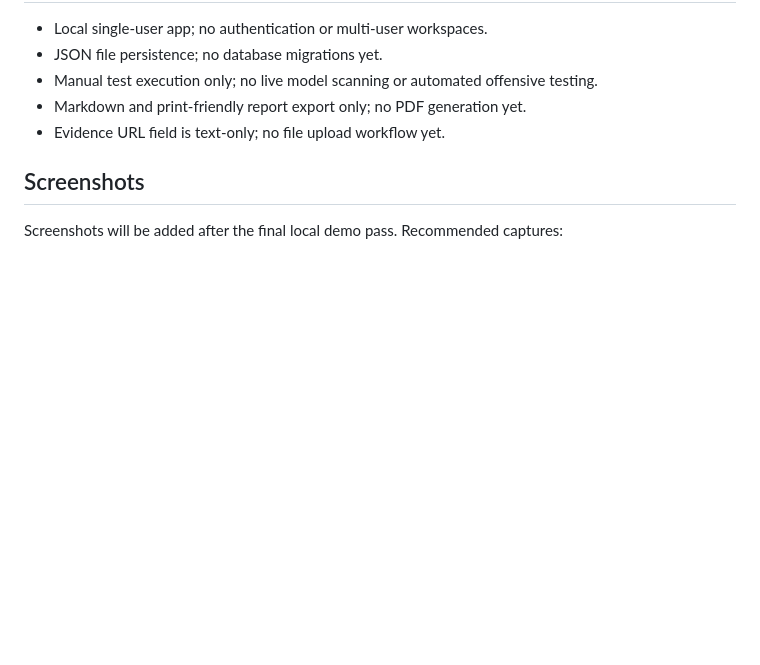
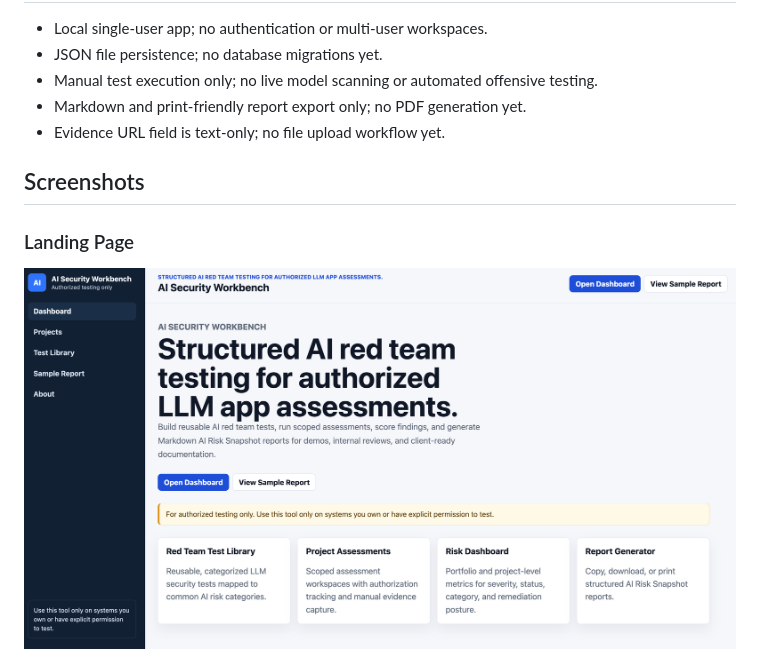
Before and after one commit to Felix-OA/ai-security-workbench, a Markdown page: README.md, the part around the change printed below. Drawn GitHub-style; pictures changed too: docs/screenshots/landing-page.png (added); blank space fills up the shorter version.

Commit message:
Add README screenshots

```diff
--- a/README.md
+++ b/README.md
@@ -122,5 +122,6 @@ Use this tool only on systems you own or have explicit permission to test.
 
 ## Screenshots
 
-Screenshots will be added after the final local demo pass. Recommended captures:
+### Landing Page
+![Landing Page](docs/screenshots/landing-page.png)
 
```
Also changed, not shown: other parts of README.md (+11 -5 lines), docs/screenshots/dashboard.png (added), docs/screenshots/project-dashboard.png (added), docs/screenshots/report-generator.png (added), docs/screenshots/test-library.png (added).
